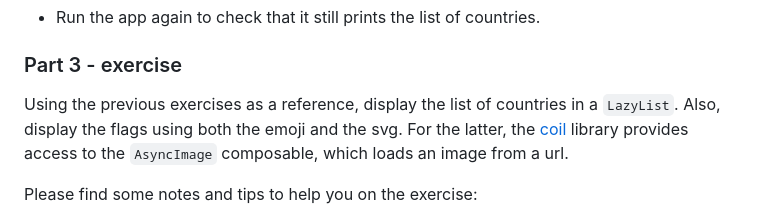
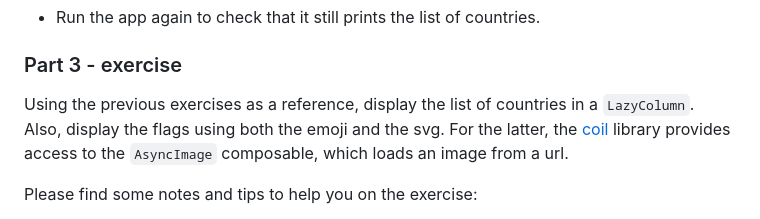
Before and after one commit to worldline/kotlin-workshop-javazone2025, a Markdown page: 02-01-compose.md, the part around the change. Drawn GitHub-style.

Commit message:
Update Compose tutorial; replace 'LazyList' with 'LazyColumn' for clarity

```diff
--- a/02-01-compose.md
+++ b/02-01-compose.md
@@ -373,7 +373,7 @@ Let's see some possible solutions:
 
 ### Part 3 - exercise
 
-Using the previous exercises as a reference, display the list of countries in a `LazyList`.
+Using the previous exercises as a reference, display the list of countries in a `LazyColumn`.
 Also, display the flags using both the emoji and the svg.
 For the latter, the [coil](https://coil-kt.github.io/coil/) library provides access to the `AsyncImage` composable, which loads an image from a url.
 
```
